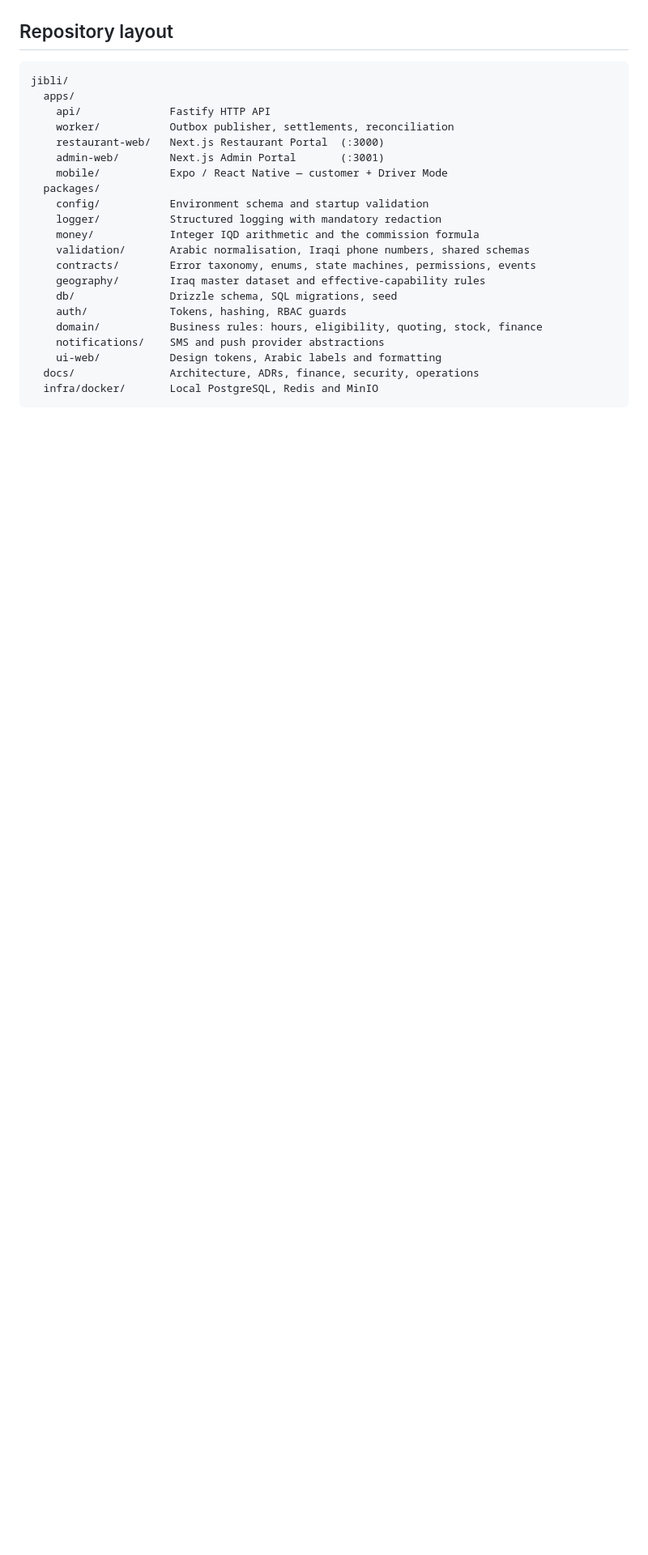
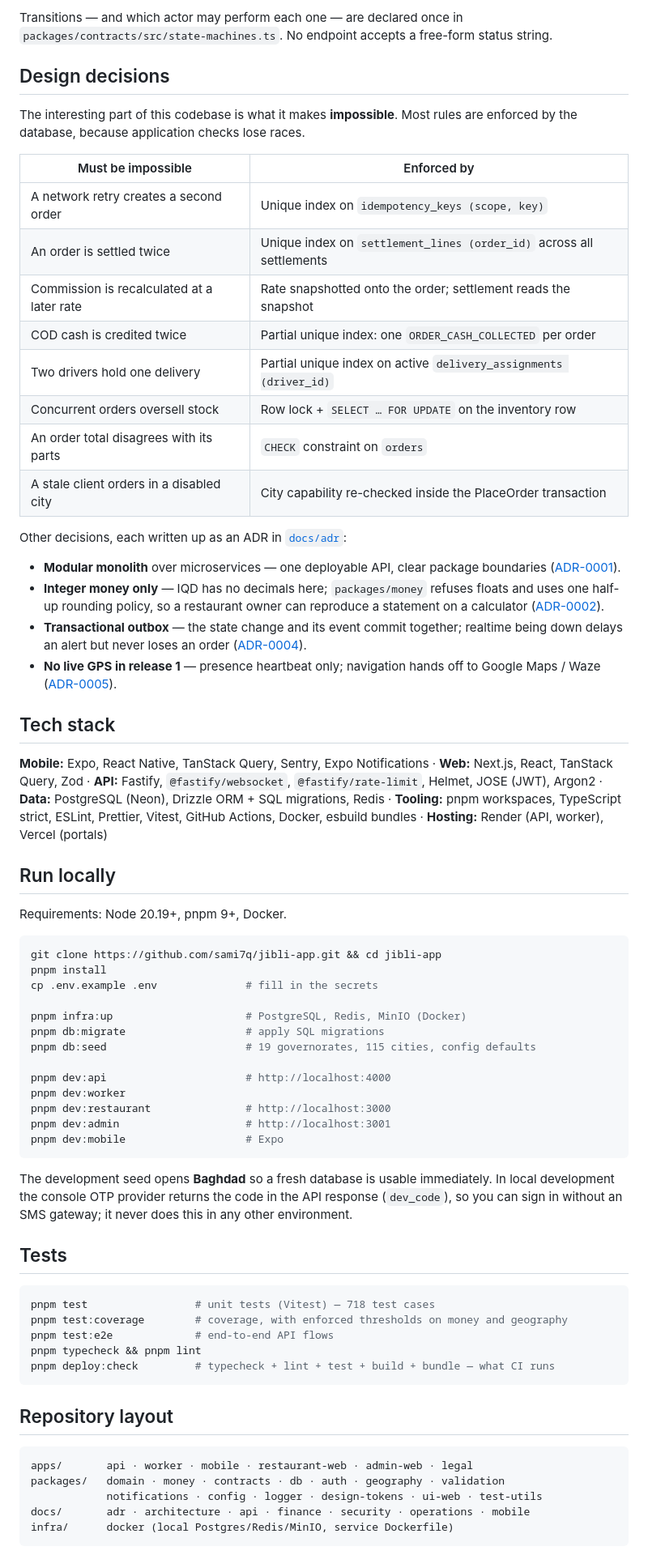
Before and after one commit to sami7q/jibli-app, a Markdown page: README.md, the part around one of its changes. Shown at 81% size. Drawn GitHub-style; blank space fills up the shorter version.

Commit message:
docs: recruiter-friendly README with architecture diagrams

````diff
--- a/README.md
+++ b/README.md
@@ -28,27 +100,70 @@ implementation still matches the decision behind it.
+Transitions — and which actor may perform each one — are declared once in `packages/contracts/src/state-machines.ts`. No endpoint accepts a free-form status string.
+
+## Design decisions
+
+The interesting part of this codebase is what it makes **impossible**. Most rules are enforced by the database, because application checks lose races.
+
+| Must be impossible | Enforced by |
+|---|---|
+| A network retry creates a second order | Unique index on `idempotency_keys (scope, key)` |
+| An order is settled twice | Unique index on `settlement_lines (order_id)` across all settlements |
+| Commission is recalculated at a later rate | Rate snapshotted onto the order; settlement reads the snapshot |
+| COD cash is credited twice | Partial unique index: one `ORDER_CASH_COLLECTED` per order |
+| Two drivers hold one delivery | Partial unique index on active `delivery_assignments (driver_id)` |
+| Concurrent orders oversell stock | Row lock + `SELECT … FOR UPDATE` on the inventory row |
+| An order total disagrees with its parts | `CHECK` constraint on `orders` |
+| A stale client orders in a disabled city | City capability re-checked inside the PlaceOrder transaction |
+
+Other decisions, each written up as an ADR in [`docs/adr`](docs/adr):
+
+- **Modular monolith** over microservices — one deployable API, clear package boundaries ([ADR-0001](docs/adr/0001-modular-monolith.md)).
+- **Integer money only** — IQD has no decimals here; `packages/money` refuses floats and uses one half-up rounding policy, so a restaurant owner can reproduce a statement on a calculator ([ADR-0002](docs/adr/0002-integer-money.md)).
+- **Transactional outbox** — the state change and its event commit together; realtime being down delays an alert but never loses an order ([ADR-0004](docs/adr/0004-transactional-outbox.md)).
+- **No live GPS in release 1** — presence heartbeat only; navigation hands off to Google Maps / Waze ([ADR-0005](docs/adr/0005-no-live-gps.md)).
+
+## Tech stack
+
+**Mobile:** Expo, React Native, TanStack Query, Sentry, Expo Notifications · **Web:** Next.js, React, TanStack Query, Zod · **API:** Fastify, `@fastify/websocket`, `@fastify/rate-limit`, Helmet, JOSE (JWT), Argon2 · **Data:** PostgreSQL (Neon), Drizzle ORM + SQL migrations, Redis · **Tooling:** pnpm workspaces, TypeScript strict, ESLint, Prettier, Vitest, GitHub Actions, Docker, esbuild bundles · **Hosting:** Render (API, worker), Vercel (portals)
+
+## Run locally
+
+Requirements: Node 20.19+, pnpm 9+, Docker.
+
+```bash
+git clone https://github.com/sami7q/jibli-app.git && cd jibli-app
+pnpm install
+cp .env.example .env              # fill in the secrets
+
+pnpm infra:up                     # PostgreSQL, Redis, MinIO (Docker)
+pnpm db:migrate                   # apply SQL migrations
+pnpm db:seed                      # 19 governorates, 115 cities, config defaults
+
+pnpm dev:api                      # http://localhost:4000
+pnpm dev:worker
+pnpm dev:restaurant               # http://localhost:3000
+pnpm dev:admin                    # http://localhost:3001
+pnpm dev:mobile                   # Expo
+```
+
+The development seed opens **Baghdad** so a fresh database is usable immediately. In local development the console OTP provider returns the code in the API response (`dev_code`), so you can sign in without an SMS gateway; it never does this in any other environment.
+
+## Tests
+
+```bash
+pnpm test                 # unit tests (Vitest) — 718 test cases
+pnpm test:coverage        # coverage, with enforced thresholds on money and geography
+pnpm test:e2e             # end-to-end API flows
+pnpm typecheck && pnpm lint
+pnpm deploy:check         # typecheck + lint + test + build + bundle — what CI runs
+```
 
 ## Repository layout
 
 ```text
-jibli/
-  apps/
-    api/              Fastify HTTP API
-    worker/           Outbox publisher, settlements, reconciliation
-    restaurant-web/   Next.js Restaurant Portal  (:3000)
-    admin-web/        Next.js Admin Portal       (:3001)
-    mobile/           Expo / React Native — customer + Driver Mode
-  packages/
-    config/           Environment schema and startup validation
-    logger/           Structured logging with mandatory redaction
-    money/            Integer IQD arithmetic and the commission formula
-    validation/       Arabic normalisation, Iraqi phone numbers, shared schemas
-    contracts/        Error taxonomy, enums, state machines, permissions, events
-    geography/        Iraq master dataset and effective-capability rules
-    db/               Drizzle schema, SQL migrations, seed
-    auth/             Tokens, hashing, RBAC guards
-    domain/           Business rules: hours, eligibility, quoting, stock, finance
-    notifications/    SMS and push provider abstractions
-    ui-web/           Design tokens, Arabic labels and formatting
-  docs/               Architecture, ADRs, finance, security, operations
-  infra/docker/       Local PostgreSQL, Redis and MinIO
+apps/       api · worker · mobile · restaurant-web · admin-web · legal
+packages/   domain · money · contracts · db · auth · geography · validation
+            notifications · config · logger · design-tokens · ui-web · test-utils
+docs/       adr · architecture · api · finance · security · operations · mobile
+infra/      docker (local Postgres/Redis/MinIO, service Dockerfile)
 ```
 
````
Also changed, not shown: other parts of README.md (+98 -137 lines).
